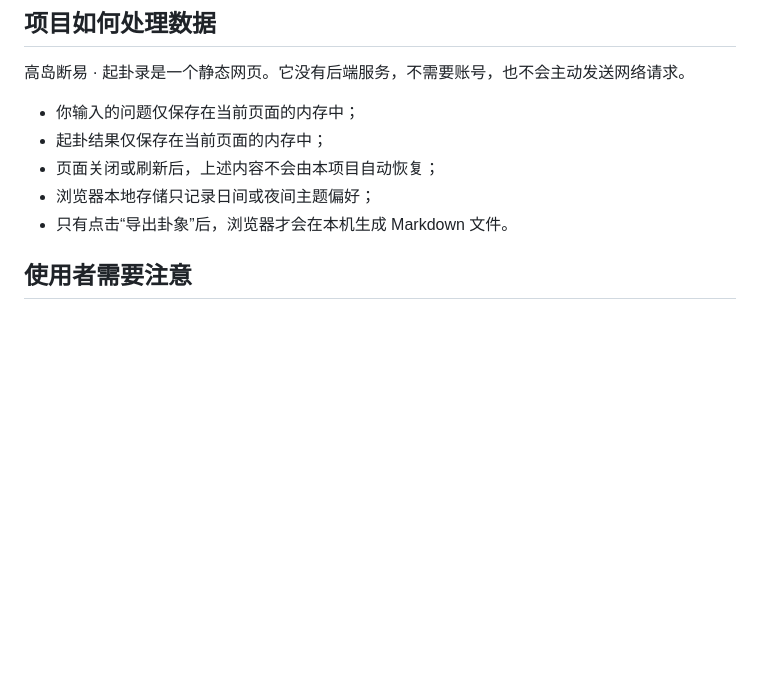
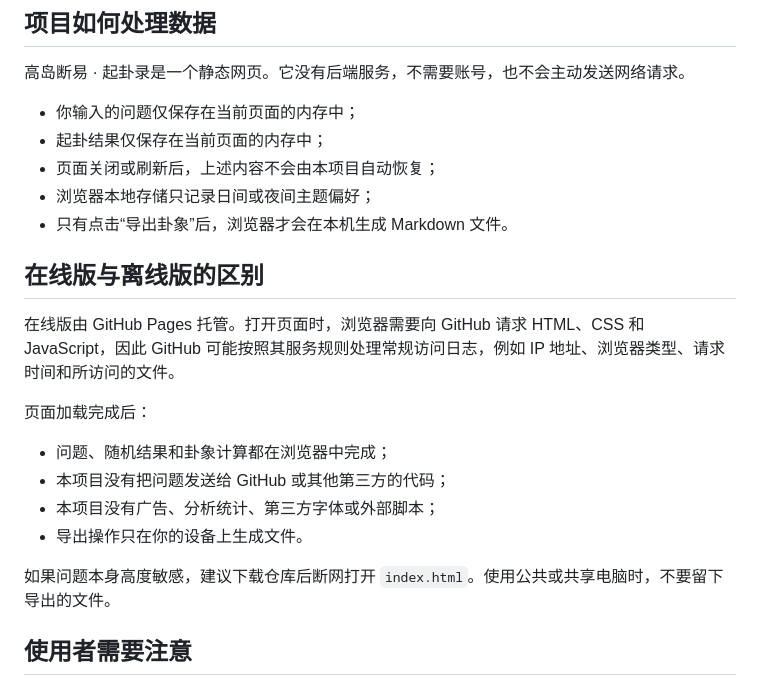
Before and after one commit to AureoleNode/takashima-ekidan, a Markdown page: PRIVACY.md, the part around the change. GitHub-like rendering; blank space fills up the shorter version.

```diff
--- a/PRIVACY.md
+++ b/PRIVACY.md
@@ -9,6 +9,19 @@
 - 页面关闭或刷新后，上述内容不会由本项目自动恢复；
 - 浏览器本地存储只记录日间或夜间主题偏好；
 - 只有点击“导出卦象”后，浏览器才会在本机生成 Markdown 文件。
+
+## 在线版与离线版的区别
+
+在线版由 GitHub Pages 托管。打开页面时，浏览器需要向 GitHub 请求 HTML、CSS 和 JavaScript，因此 GitHub 可能按照其服务规则处理常规访问日志，例如 IP 地址、浏览器类型、请求时间和所访问的文件。
+
+页面加载完成后：
+
+- 问题、随机结果和卦象计算都在浏览器中完成；
+- 本项目没有把问题发送给 GitHub 或其他第三方的代码；
+- 本项目没有广告、分析统计、第三方字体或外部脚本；
+- 导出操作只在你的设备上生成文件。
+
+如果问题本身高度敏感，建议下载仓库后断网打开 `index.html`。使用公共或共享电脑时，不要留下导出的文件。
 
 ## 使用者需要注意
 
```
Also changed, not shown: README.md (+11 -0 lines), assets/project-preview.png (added), 1 other file.
